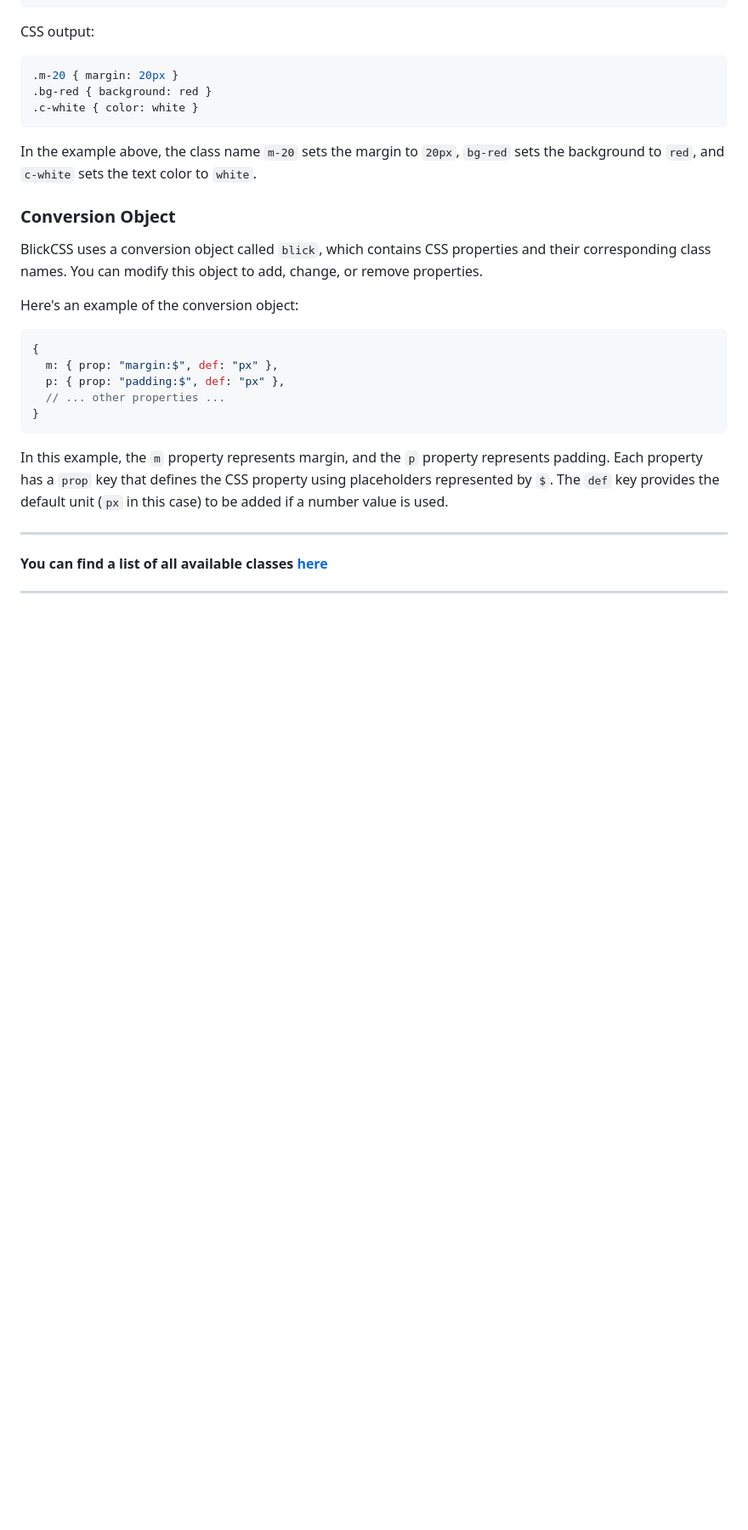
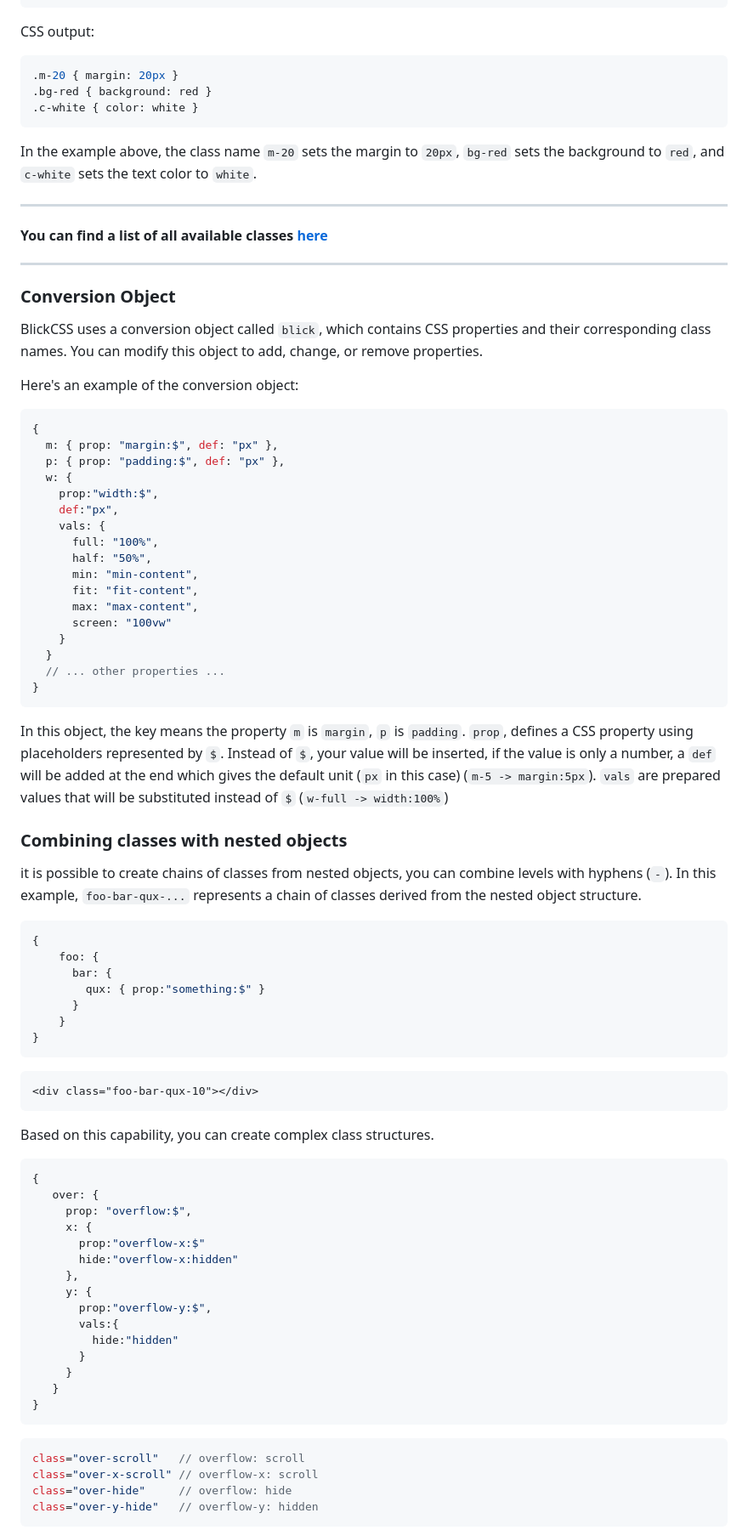
Before and after one commit to ghtx280/blickcss, a Markdown page: README.md, the part around one of its changes. Shown at 85% size. Rendered like a GitHub page; blank space fills up the shorter version.

````diff
--- a/README.md
+++ b/README.md
@@ -43,6 +43,10 @@ CSS output:
 ```
 In the example above, the class name `m-20` sets the margin to `20px`, `bg-red` sets the background to `red`, and `c-white` sets the text color to `white`.
 
+---
+#### You can find a list of all available classes [here](https://blick.netlify.app/docs/classes/)
+---
+
 ### Conversion Object
 
 BlickCSS uses a conversion object called `blick`, which contains CSS properties and their corresponding class names. You can modify this object to add, change, or remove properties.
@@ -53,12 +57,64 @@ Here's an example of the conversion object:
 {
   m: { prop: "margin:$", def: "px" },
   p: { prop: "padding:$", def: "px" },
+  w: {
+    prop:"width:$",
+    def:"px",
+    vals: {
+      full: "100%",
+      half: "50%",
+      min: "min-content",
+      fit: "fit-content",
+      max: "max-content",
+      screen: "100vw"
+    }
+  }
   // ... other properties ...
 }
 ```
 
-In this example, the `m` property represents margin, and the `p` property represents padding. Each property has a `prop` key that defines the CSS property using placeholders represented by `$`. The `def` key provides the default unit (`px` in this case) to be added if a number value is used.
+In this object, the key means the property `m` is `margin`, `p` is `padding`. `prop`, defines a CSS property using placeholders represented by `$`. Instead of `$`, your value will be inserted, if the value is only a number, a `def` will be added at the end which gives the default unit (`px` in this case) (`m-5 -> margin:5px`). `vals` are prepared values that will be substituted instead of `$` (`w-full -> width:100%`)
 
----
-#### You can find a list of all available classes [here](https://blick.netlify.app/docs/classes/)
----
+### Combining classes with nested objects
+
+it is possible to create chains of classes from nested objects, you can combine levels with hyphens (`-`). In this example, `foo-bar-qux-...` represents a chain of classes derived from the nested object structure.
+
+```js
+{
+    foo: {
+      bar: {
+        qux: { prop:"something:$" }
+      }
+    }
+}
+```
+```html
+<div class="foo-bar-qux-10"></div>
+```
+
+Based on this capability, you can create complex class structures.
+
+```js
+{
+   over: {
+     prop: "overflow:$",
+     x: {
+       prop:"overflow-x:$"
+       hide:"overflow-x:hidden"
+     },
+     y: {
+       prop:"overflow-y:$",
+       vals:{
+         hide:"hidden"
+       }
+     }
+   }
+}
+```
+```js
+class="over-scroll"   // overflow: scroll
+class="over-x-scroll" // overflow-x: scroll
+class="over-hide"     // overflow: hide
+class="over-y-hide"   // overflow-y: hidden
+```
+
````
Also changed, not shown: other parts of README.md (+33 -0 lines).
